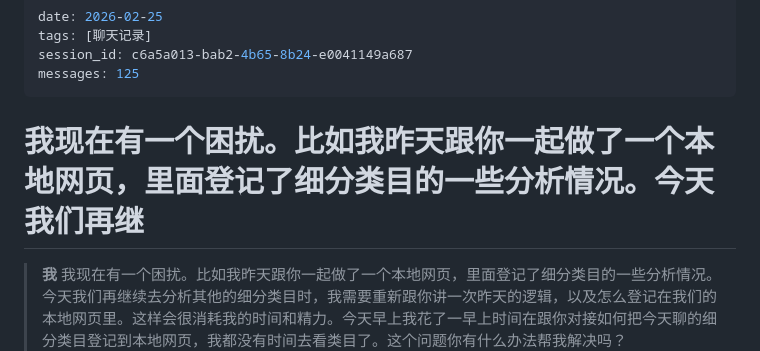
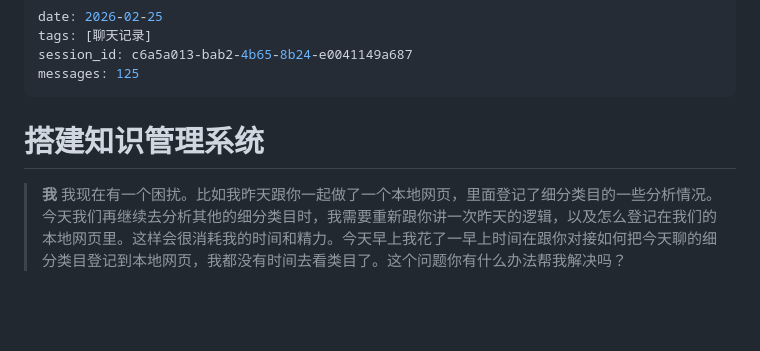
Before and after one commit to zhaoxq3-del/amazon-workspace, a Markdown page: obsidian-chats/2026-02-25 搭建知识管理系统.md, the part around the change. Drawn GitHub-style; blank space fills up the shorter version.

Commit message:
保存记录：搭建知识管理系统

```diff
--- a/obsidian-chats/2026-02-25 搭建知识管理系统.md
+++ b/obsidian-chats/2026-02-25 搭建知识管理系统.md
@@ -5,7 +5,7 @@ session_id: c6a5a013-bab2-4b65-8b24-e0041149a687
 messages: 125
 ---
 
-# 我现在有一个困扰。比如我昨天跟你一起做了一个本地网页，里面登记了细分类目的一些分析情况。今天我们再继
+# 搭建知识管理系统
 
 > **我**
 > 我现在有一个困扰。比如我昨天跟你一起做了一个本地网页，里面登记了细分类目的一些分析情况。今天我们再继续去分析其他的细分类目时，我需要重新跟你讲一次昨天的逻辑，以及怎么登记在我们的本地网页里。这样会很消耗我的时间和精力。今天早上我花了一早上时间在跟你对接如何把今天聊的细分类目登记到本地网页，我都没有时间去看类目了。这个问题你有什么办法帮我解决吗？
```
